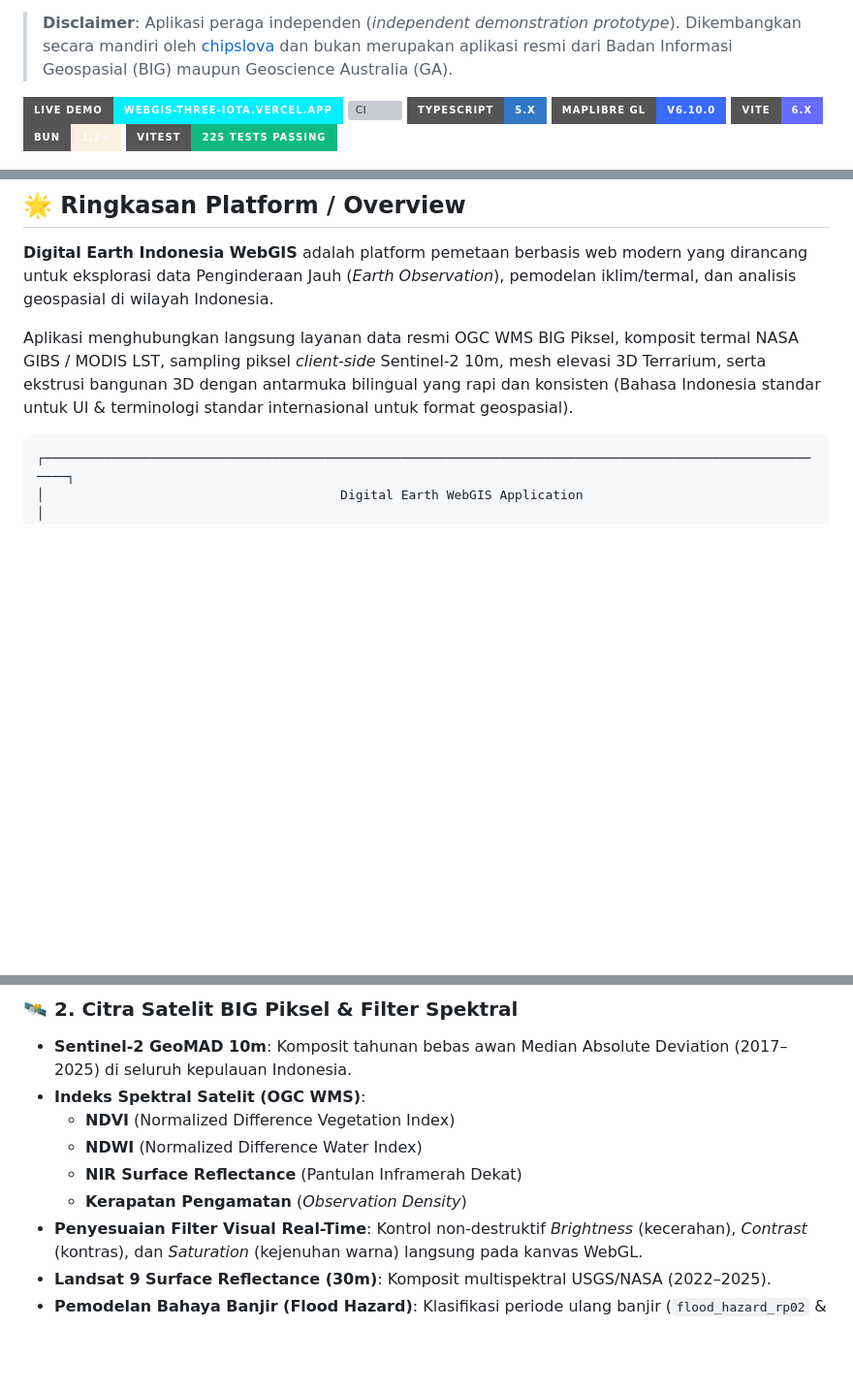
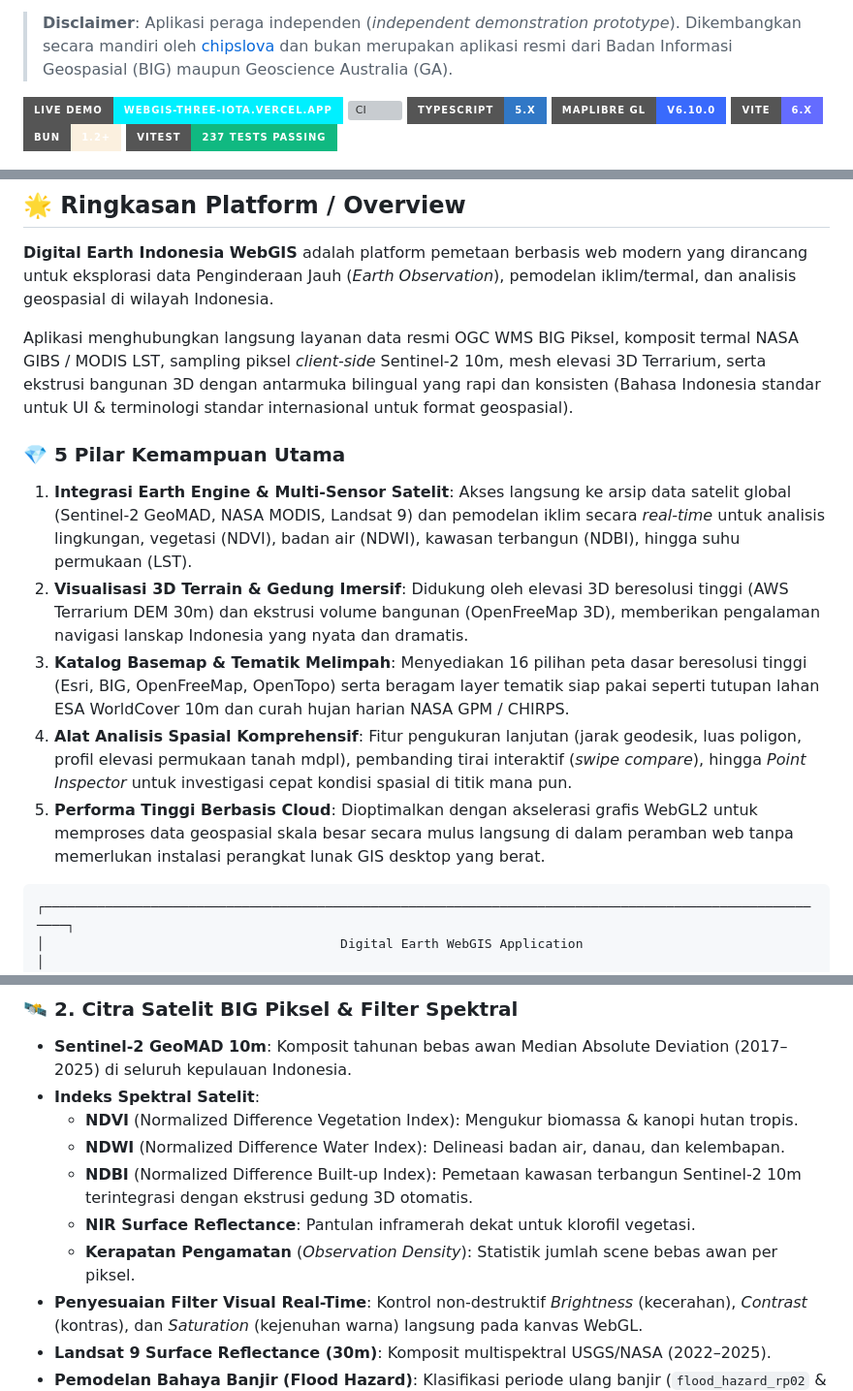
Before and after one commit to chipslova/webgis, a Markdown page: README.md, 3 parts joined by grey strips. Shown at 97% size. Rendered like a GitHub page; badges without logos; blank space fills up the shorter version; grey boxes are pictures that could not be loaded.

Commit message:
docs: document 5 core capabilities pillars, NDBI built-up, and 237 passing tests

````diff
--- a/README.md
+++ b/README.md
@@ -10,7 +10,7 @@ An interactive WebGIS platform for exploring Indonesian Earth Observation datase
 [![MapLibre GL](https://img.shields.io/badge/MapLibre_GL-v6.10.0-396afc?style=for-the-badge&logo=maplibre)](https://maplibre.org/)
 [![Vite](https://img.shields.io/badge/Vite-6.x-646cff?style=for-the-badge&logo=vite)](https://vitejs.dev/)
 [![Bun](https://img.shields.io/badge/Bun-1.2+-fbf0df?style=for-the-badge&logo=bun)](https://bun.sh/)
-[![Vitest](https://img.shields.io/badge/Vitest-225%20Tests%20Passing-10b981?style=for-the-badge&logo=vitest)](https://vitest.dev/)
+[![Vitest](https://img.shields.io/badge/Vitest-237%20Tests%20Passing-10b981?style=for-the-badge&logo=vitest)](https://vitest.dev/)
 
 <p align="center">
   <img src="docs/preview.jpg" alt="Digital Earth Indonesia WebGIS Interface" width="100%" style="border-radius: 8px; box-shadow: 0 8px 32px rgba(0,0,0,0.5);" />
@@ -23,6 +23,13 @@ An interactive WebGIS platform for exploring Indonesian Earth Observation datase
 **Digital Earth Indonesia WebGIS** adalah platform pemetaan berbasis web modern yang dirancang untuk eksplorasi data Penginderaan Jauh (*Earth Observation*), pemodelan iklim/termal, dan analisis geospasial di wilayah Indonesia.
 
 Aplikasi menghubungkan langsung layanan data resmi OGC WMS BIG Piksel, komposit termal NASA GIBS / MODIS LST, sampling piksel *client-side* Sentinel-2 10m, mesh elevasi 3D Terrarium, serta ekstrusi bangunan 3D dengan antarmuka bilingual yang rapi dan konsisten (Bahasa Indonesia standar untuk UI & terminologi standar internasional untuk format geospasial).
+
+### 💎 5 Pilar Kemampuan Utama
+1. **Integrasi Earth Engine & Multi-Sensor Satelit**: Akses langsung ke arsip data satelit global (Sentinel-2 GeoMAD, NASA MODIS, Landsat 9) dan pemodelan iklim secara *real-time* untuk analisis lingkungan, vegetasi (NDVI), badan air (NDWI), kawasan terbangun (NDBI), hingga suhu permukaan (LST).
+2. **Visualisasi 3D Terrain & Gedung Imersif**: Didukung oleh elevasi 3D beresolusi tinggi (AWS Terrarium DEM 30m) dan ekstrusi volume bangunan (OpenFreeMap 3D), memberikan pengalaman navigasi lanskap Indonesia yang nyata dan dramatis.
+3. **Katalog Basemap & Tematik Melimpah**: Menyediakan 16 pilihan peta dasar beresolusi tinggi (Esri, BIG, OpenFreeMap, OpenTopo) serta beragam layer tematik siap pakai seperti tutupan lahan ESA WorldCover 10m dan curah hujan harian NASA GPM / CHIRPS.
+4. **Alat Analisis Spasial Komprehensif**: Fitur pengukuran lanjutan (jarak geodesik, luas poligon, profil elevasi permukaan tanah mdpl), pembanding tirai interaktif (*swipe compare*), hingga *Point Inspector* untuk investigasi cepat kondisi spasial di titik mana pun.
+5. **Performa Tinggi Berbasis Cloud**: Dioptimalkan dengan akselerasi grafis WebGL2 untuk memproses data geospasial skala besar secara mulus langsung di dalam peramban web tanpa memerlukan instalasi perangkat lunak GIS desktop yang berat.
 
 ```
 ┌─────────────────────────────────────────────────────────────────────────────────────────────────────────┐
@@ -56,11 +63,12 @@ Aplikasi menghubungkan langsung layanan data resmi OGC WMS BIG Piksel, komposit
 
 ### 🛰️ 2. Citra Satelit BIG Piksel & Filter Spektral
 * **Sentinel-2 GeoMAD 10m**: Komposit tahunan bebas awan Median Absolute Deviation (2017–2025) di seluruh kepulauan Indonesia.
-* **Indeks Spektral Satelit (OGC WMS)**:
-  * **NDVI** (Normalized Difference Vegetation Index)
-  * **NDWI** (Normalized Difference Water Index)
-  * **NIR Surface Reflectance** (Pantulan Inframerah Dekat)
-  * **Kerapatan Pengamatan** (*Observation Density*)
+* **Indeks Spektral Satelit**:
+  * **NDVI** (Normalized Difference Vegetation Index): Mengukur biomassa & kanopi hutan tropis.
+  * **NDWI** (Normalized Difference Water Index): Delineasi badan air, danau, dan kelembapan.
+  * **NDBI** (Normalized Difference Built-up Index): Pemetaan kawasan terbangun Sentinel-2 10m terintegrasi dengan ekstrusi gedung 3D otomatis.
+  * **NIR Surface Reflectance**: Pantulan inframerah dekat untuk klorofil vegetasi.
+  * **Kerapatan Pengamatan** (*Observation Density*): Statistik jumlah scene bebas awan per piksel.
 * **Penyesuaian Filter Visual Real-Time**: Kontrol non-destruktif *Brightness* (kecerahan), *Contrast* (kontras), dan *Saturation* (kejenuhan warna) langsung pada kanvas WebGL.
 * **Landsat 9 Surface Reflectance (30m)**: Komposit multispektral USGS/NASA (2022–2025).
 * **Pemodelan Bahaya Banjir (Flood Hazard)**: Klasifikasi periode ulang banjir (`flood_hazard_rp02` & `rp10`) untuk wilayah studi prioritas.
````
Also changed, not shown: other parts of README.md (+2 -2 lines).
